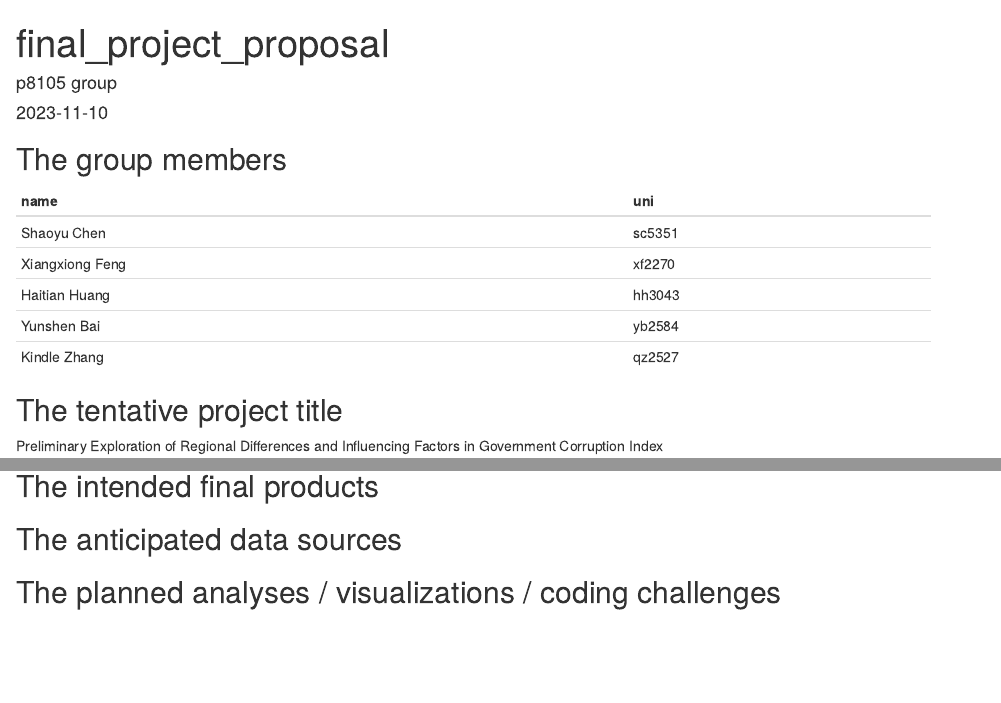
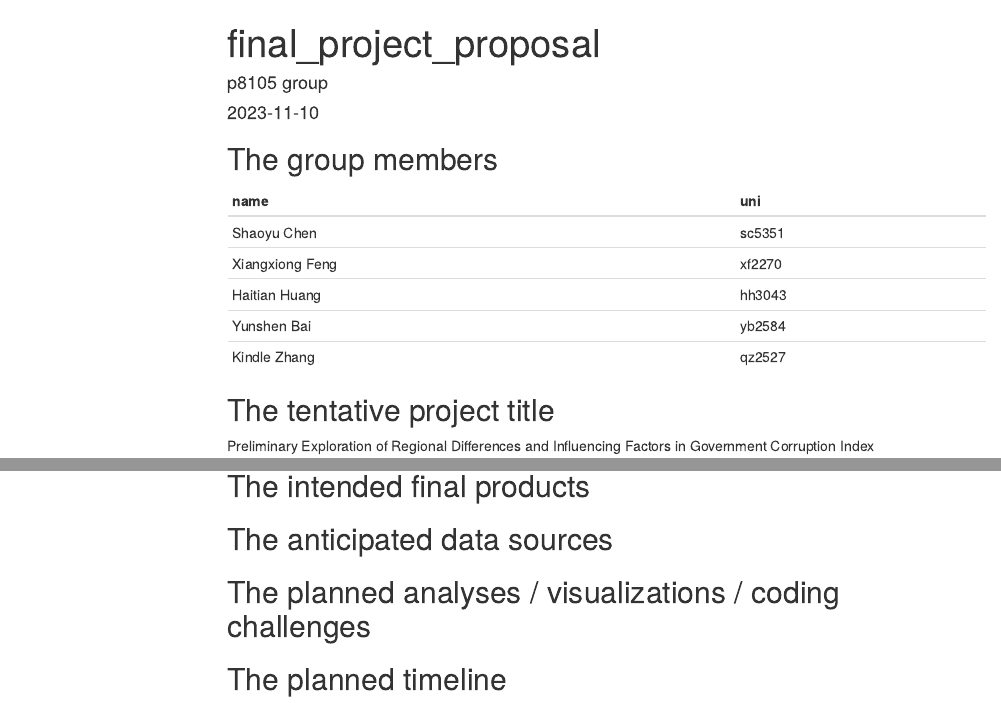
Before and after one commit to kindlezhang/p8105_final_project, an R Markdown document (final_project_proposal.Rmd): the page in a window 1100 px wide, from its top, and a second part further down, joined at a grey line. The pictures show the output file final_project_proposal.html that the author committed with the source, opened offline; menus at the side of the page are left out.

Commit message:
some details

````diff
--- a/final_project_proposal.Rmd
+++ b/final_project_proposal.Rmd
@@ -2,7 +2,10 @@
 title: "final_project_proposal"
 author: "p8105 group"
 date: "2023-11-10"
-output: html_document
+output:
+  html_document:
+    toc: true
+    toc_float: true
 ---
 
 ```{r setup, include=FALSE}
@@ -41,4 +44,4 @@ The government corruption index seems very far away from us, but as socially con
 
 ## The planned analyses / visualizations / coding challenges
 
-##
+## The planned timeline
````
Also changed, not shown: final_project_proposal.html.
